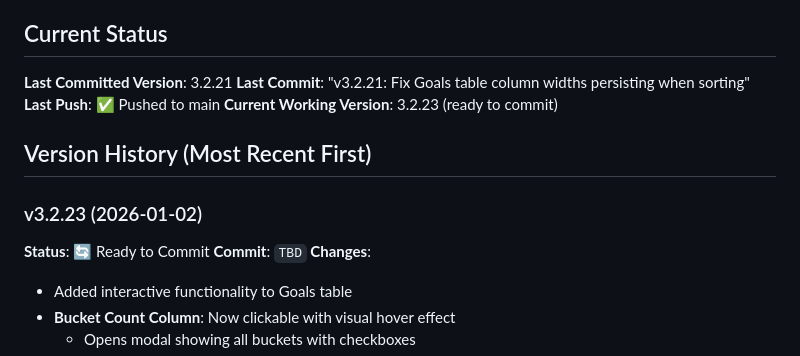
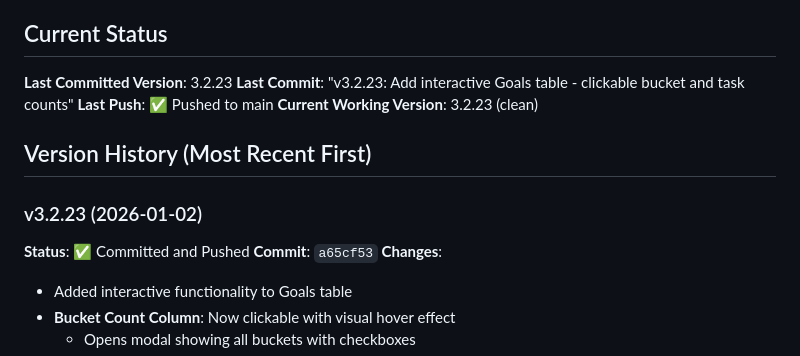
Before and after one commit to skibatech/skibatech.github.io, a Markdown page: private/planner/DEVELOPMENT.md, the part around the change. Drawn GitHub-style.

Commit message:
Update DEVELOPMENT.md status for v3.2.23

```diff
--- a/private/planner/DEVELOPMENT.md
+++ b/private/planner/DEVELOPMENT.md
@@ -4,16 +4,16 @@
 **For version control workflow and rules, see [VERSION_CONTROL.md](VERSION_CONTROL.md).**
 
 ## Current Status
-**Last Committed Version**: 3.2.21
-**Last Commit**: "v3.2.21: Fix Goals table column widths persisting when sorting"
+**Last Committed Version**: 3.2.23
+**Last Commit**: "v3.2.23: Add interactive Goals table - clickable bucket and task counts"
 **Last Push**: ✅ Pushed to main
-**Current Working Version**: 3.2.23 (ready to commit)
+**Current Working Version**: 3.2.23 (clean)
 
 ## Version History (Most Recent First)
 
 ### v3.2.23 (2026-01-02)
-**Status**: 🔄 Ready to Commit
-**Commit**: `TBD`
+**Status**: ✅ Committed and Pushed
+**Commit**: `a65cf53`
 **Changes**:
 - Added interactive functionality to Goals table
 - **Bucket Count Column**: Now clickable with visual hover effect
```
